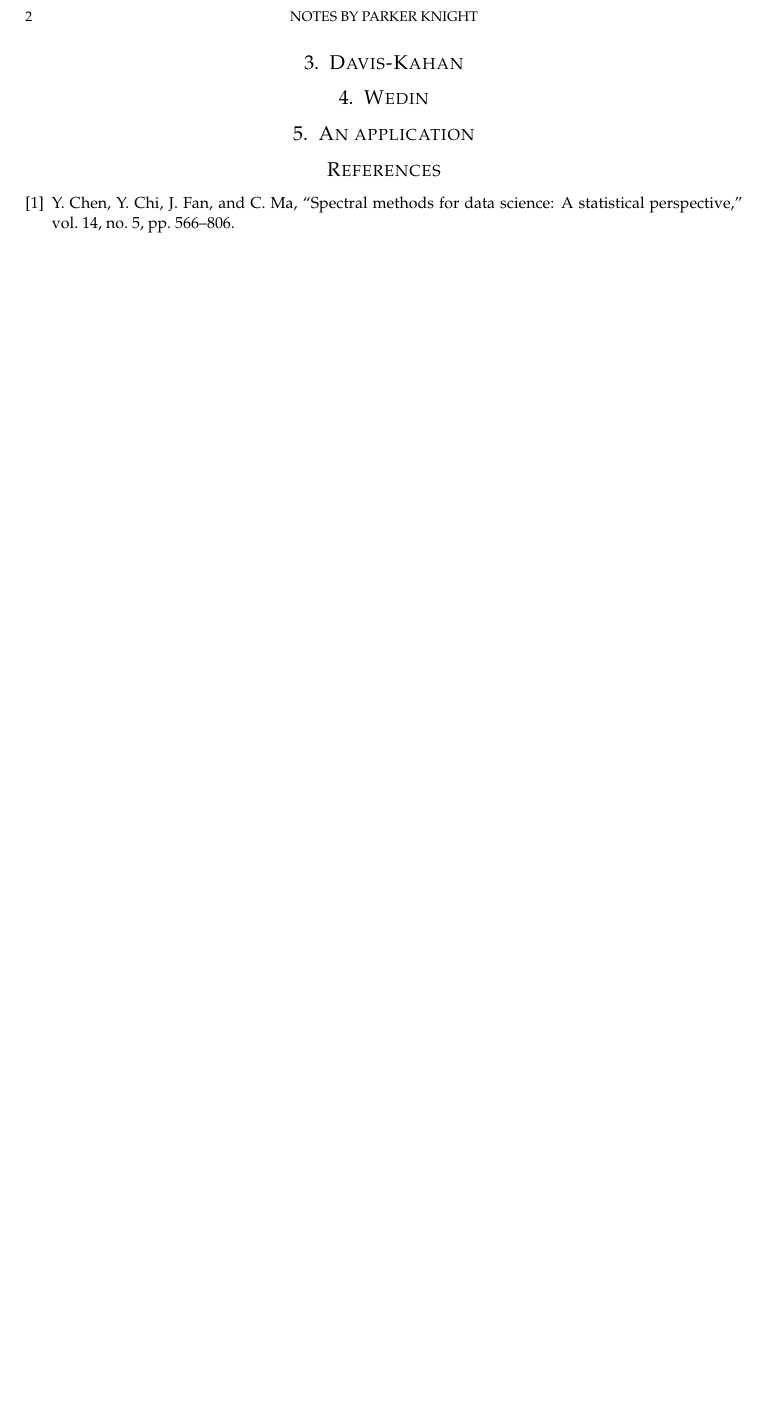
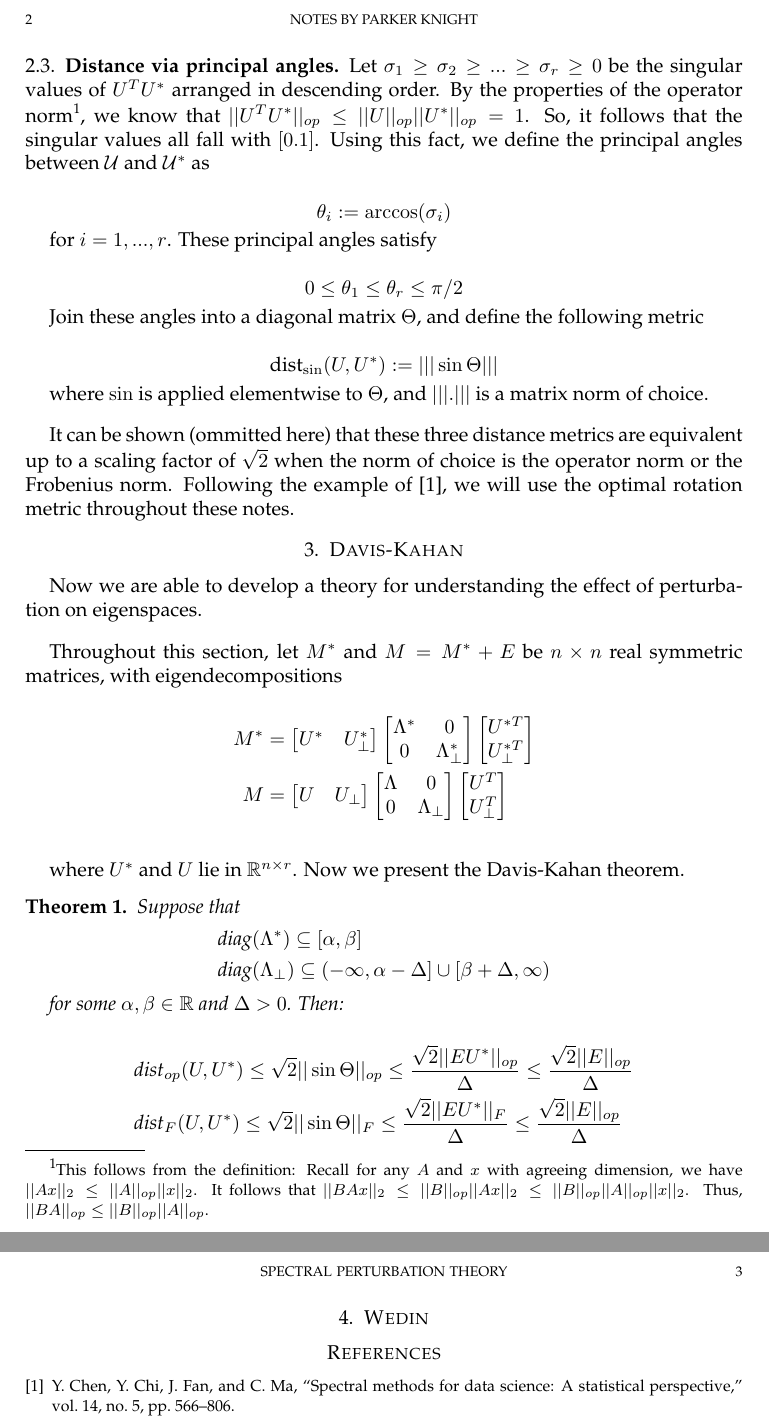
Before and after one commit to pknight24/notes, a LaTeX paper (spectral_perturbation_theory/main.tex): part of page 2 of 2 before the commit and two parts of pages 2 and 3 of 3 after it, the two joined at a grey line, cut so that both start at the same text, the shorter picture padded with empty space. Compiled offline with pdfLaTeX.

Commit message:
small update

```diff
--- a/spectral_perturbation_theory/main.tex
+++ b/spectral_perturbation_theory/main.tex
@@ -50,13 +50,55 @@ $$\dist_{p}(U, U^{*}) := |||UU^{T} - U^{*}U^{*T}|||$$
 
 \subsection{Distance via principal angles}
 
+Let $\sigma_{1} \geq \sigma_{2} \geq ... \geq \sigma_{r} \geq 0$ be the singular values of $U^{T}U^{*}$ arranged in descending order. By the properties of the operator norm\footnote{This follows from the definition: Recall for any $A$ and $x$ with agreeing dimension, we have $||Ax||_2 \leq ||A||_{op}||x||_{2}$. It follows that $||BAx||_{2} \leq ||B||_{op}||Ax||_{2} \leq ||B||_{op}||A||_{op}||x||_{2}$. Thus, $||BA||_{op} \leq ||B||_{op}||A||_{op}$.}, we know that $||U^TU^*||_{op} \leq ||U||_{op} ||U^*||_{op} = 1$. So, it follows that the singular values all fall with $[0.1]$. Using this fact, we define the principal angles between $\calU$ and $\calU^{*}$ as
+
+$$\theta_{i} := \arccos(\sigma_{i})$$
+
+for $i = 1, ..., r$. These principal angles satisfy
+
+$$0 \leq \theta_{1} \leq \theta_{r} \leq \pi/2$$
+
+Join these angles into a diagonal matrix $\Theta$, and define the following metric
+
+$$\dist_{\sin}(U, U^{*}) := |||\sin \Theta|||$$
+
+where $\sin$ is applied elementwise to $\Theta$, and $|||.|||$ is a matrix norm of choice.
+
+\bigskip
+
+It can be shown (ommitted here) that these three distance metrics are equivalent up to a scaling factor of $\sqrt{2}$ when the norm of choice is the operator norm or the Frobenius norm. Following the example of \cite{chen_spectral_2021}, we will use the optimal rotation metric throughout these notes.
 
 \section{Davis-Kahan}
 
+Now we are able to develop a theory for understanding the effect of perturbation on eigenspaces.
+
+\bigskip
+
+Throughout this section, let $M^{*}$ and $M = M^{*} + E$ be $n \times n$ real symmetric matrices, with eigendecompositions
+
+\begin{align*}
+  M^{*} &= \begin{bmatrix}U^{*} & U^{*}_{\perp} \end{bmatrix} \begin{bmatrix}\Lambda^{*} & 0 \\ 0 & \Lambda^{*}_{\perp} \end{bmatrix} \begin{bmatrix} U^{*T} \\ U^{*T}_{\perp}\end{bmatrix} \\
+  M &= \begin{bmatrix}U & U_{\perp} \end{bmatrix} \begin{bmatrix}\Lambda & 0 \\ 0 & \Lambda_{\perp} \end{bmatrix} \begin{bmatrix} U^{T} \\ U^{T}_{\perp}\end{bmatrix} \\
+\end{align*}
+
+where $U^{*}$ and $U$ lie in $\R^{n \times r}$. Now we present the Davis-Kahan theorem.
+
+\begin{theorem}
+  Suppose that
+  \begin{align*}
+    &\textrm{diag} (\Lambda^{*}) \subseteq [\alpha, \beta] \\
+    &\textrm{diag} (\Lambda_{{\perp}}) \subseteq (-\infty, \alpha - \Delta] \cup [\beta + \Delta, \infty)
+  \end{align*}
+
+  for some $\alpha, \beta \in \R$ and $\Delta > 0$. Then:
+
+  \begin{align*}
+    &\dist_{op} (U, U^{*}) \leq \sqrt{2}||\sin \Theta ||_{op} \leq \frac{\sqrt{2}||EU^{*}||_{op}}{\Delta} \leq \frac{\sqrt{2}||E||_{op}}{\Delta} \\
+    &\dist_{F}(U, U^{*}) \leq \sqrt{2}||\sin \Theta ||_{F} \leq \frac{\sqrt{2}||EU^{*}||_{F}}{\Delta} \leq \frac{\sqrt{2}||E||_{op}}{\Delta}
+   \end{align*}
+
+\end{theorem}
 \section{Wedin}
-
-\section{An application}
-
 
 \bibliography{refs}
 \bibliographystyle{ieeetr}
```
Also changed, not shown: spectral_perturbation_theory/main.pdf, spectral_perturbation_theory/main.tex (4 more changed lines), 3 other files.
